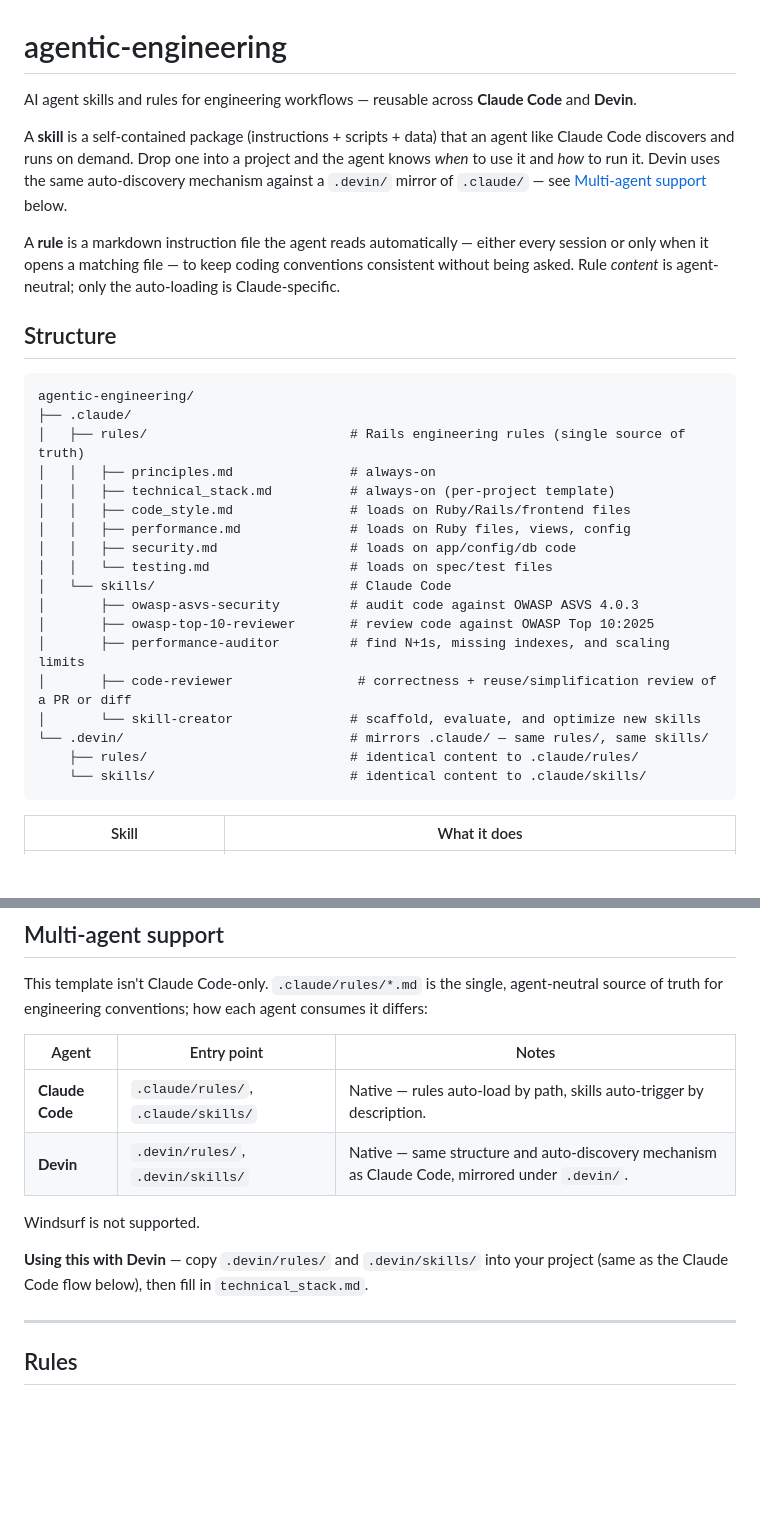
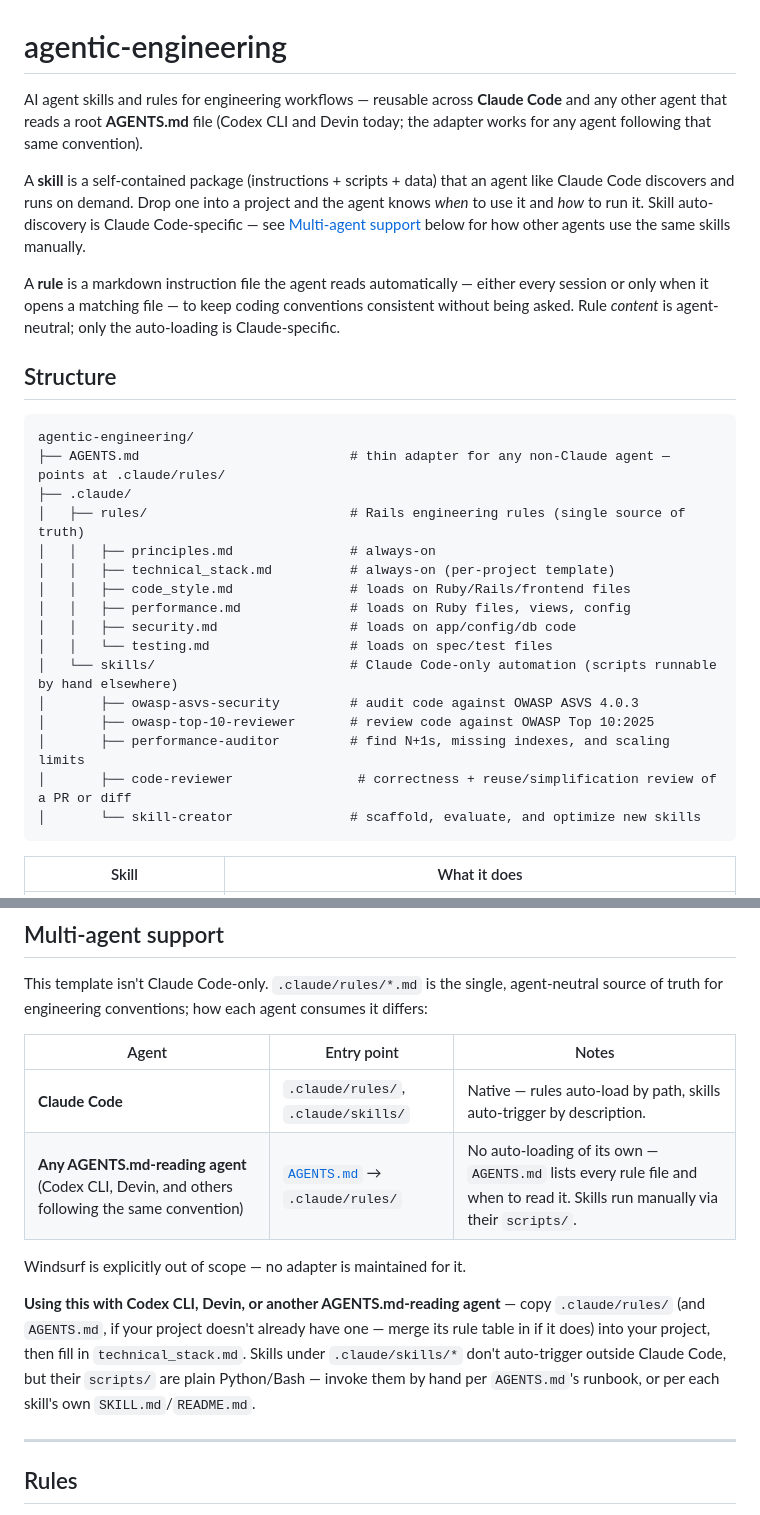
Before and after one commit to thanhluanuit/agentic-engineering, a Markdown page: README.md, 2 parts joined by grey strips. Rendered like a GitHub page; blank space fills up the shorter version.

Commit message:
Add AGENT.md

````diff
--- a/README.md
+++ b/README.md
@@ -1,13 +1,15 @@
 # agentic-engineering
 
 AI agent skills and rules for engineering workflows — reusable across
-**Claude Code** and **Devin**.
+**Claude Code** and any other agent that reads a root **AGENTS.md** file
+(Codex CLI and Devin today; the adapter works for any agent following that
+same convention).
 
 A **skill** is a self-contained package (instructions + scripts + data) that an
 agent like Claude Code discovers and runs on demand. Drop one into a project and
-the agent knows *when* to use it and *how* to run it. Devin uses the same
-auto-discovery mechanism against a `.devin/` mirror of `.claude/` — see
-[Multi-agent support](#multi-agent-support) below.
+the agent knows *when* to use it and *how* to run it. Skill auto-discovery is
+Claude Code-specific — see [Multi-agent support](#multi-agent-support) below
+for how other agents use the same skills manually.
 
 A **rule** is a markdown instruction file the agent reads automatically — either
 every session or only when it opens a matching file — to keep coding conventions
@@ -18,6 +20,7 @@ auto-loading is Claude-specific.
 
 ```
 agentic-engineering/
+├── AGENTS.md                           # thin adapter for any non-Claude agent — points at .claude/rules/
 ├── .claude/
 │   ├── rules/                          # Rails engineering rules (single source of truth)
 │   │   ├── principles.md               # always-on
@@ -26,15 +29,12 @@ agentic-engineering/
 │   │   ├── performance.md              # loads on Ruby files, views, config
 │   │   ├── security.md                 # loads on app/config/db code
 │   │   └── testing.md                  # loads on spec/test files
-│   └── skills/                         # Claude Code
+│   └── skills/                         # Claude Code-only automation (scripts runnable by hand elsewhere)
 │       ├── owasp-asvs-security         # audit code against OWASP ASVS 4.0.3
 │       ├── owasp-top-10-reviewer       # review code against OWASP Top 10:2025
 │       ├── performance-auditor         # find N+1s, missing indexes, and scaling limits
 │       ├── code-reviewer                # correctness + reuse/simplification review of a PR or diff
 │       └── skill-creator               # scaffold, evaluate, and optimize new skills
-└── .devin/                             # mirrors .claude/ — same rules/, same skills/
-    ├── rules/                          # identical content to .claude/rules/
-    └── skills/                         # identical content to .claude/skills/
 ```
 
 | Skill | What it does |
@@ -57,13 +57,17 @@ consumes it differs:
 | Agent | Entry point | Notes |
 |---|---|---|
 | **Claude Code** | `.claude/rules/`, `.claude/skills/` | Native — rules auto-load by path, skills auto-trigger by description. |
-| **Devin** | `.devin/rules/`, `.devin/skills/` | Native — same structure and auto-discovery mechanism as Claude Code, mirrored under `.devin/`. |
+| **Any AGENTS.md-reading agent** (Codex CLI, Devin, and others following the same convention) | [`AGENTS.md`](AGENTS.md) → `.claude/rules/` | No auto-loading of its own — `AGENTS.md` lists every rule file and when to read it. Skills run manually via their `scripts/`. |
 
-Windsurf is not supported.
+Windsurf is explicitly out of scope — no adapter is maintained for it.
 
-**Using this with Devin** — copy `.devin/rules/` and `.devin/skills/` into
-your project (same as the Claude Code flow below), then fill in
-`technical_stack.md`.
+**Using this with Codex CLI, Devin, or another AGENTS.md-reading agent** —
+copy `.claude/rules/` (and `AGENTS.md`, if your project doesn't already have
+one — merge its rule table in if it does) into your project, then fill in
+`technical_stack.md`. Skills under `.claude/skills/*` don't auto-trigger
+outside Claude Code, but their `scripts/` are plain Python/Bash — invoke them
+by hand per `AGENTS.md`'s runbook, or per each skill's own
+`SKILL.md`/`README.md`.
 
 ---
 
````
Also changed, not shown: AGENTS.md (added, +54 -0 lines).
